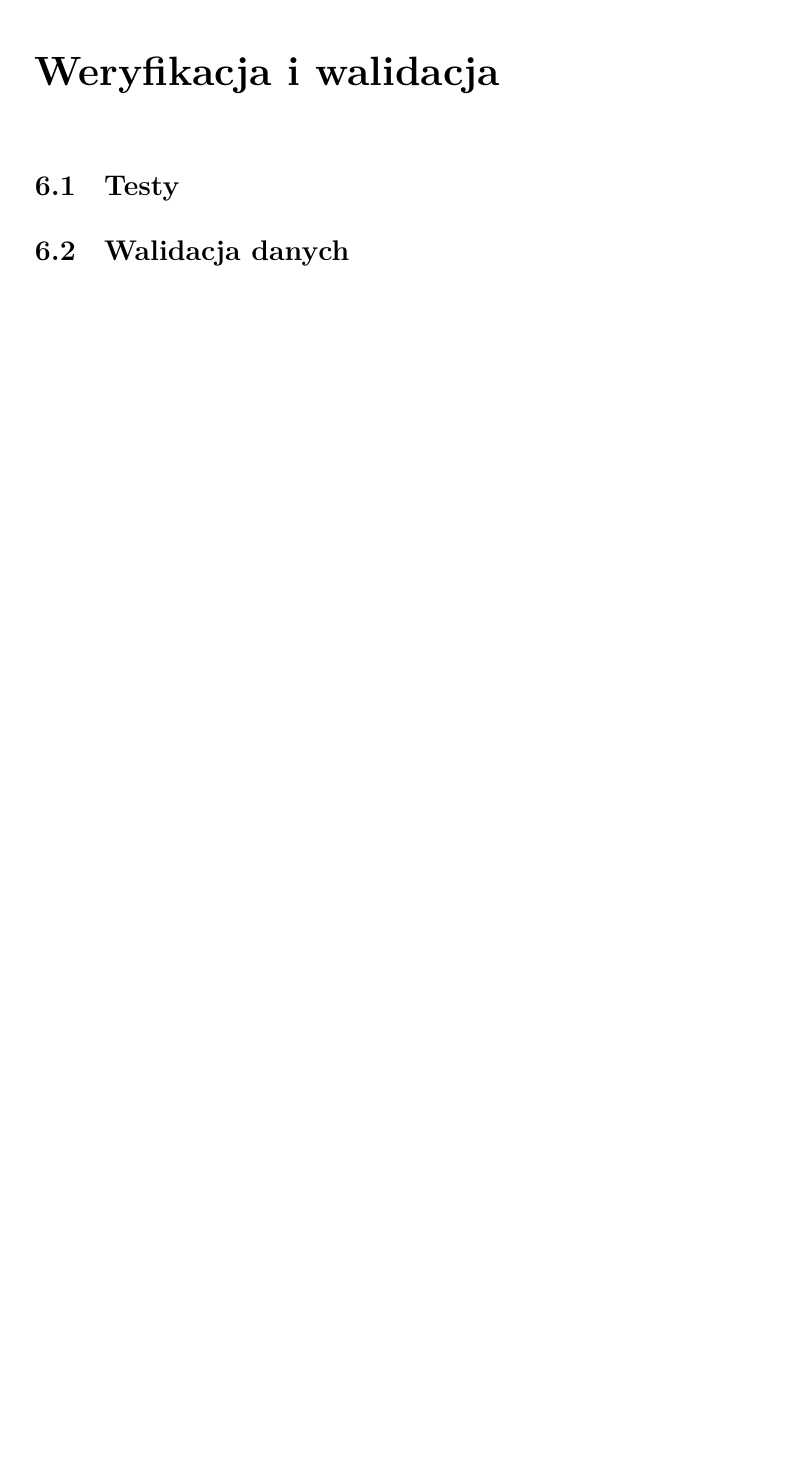
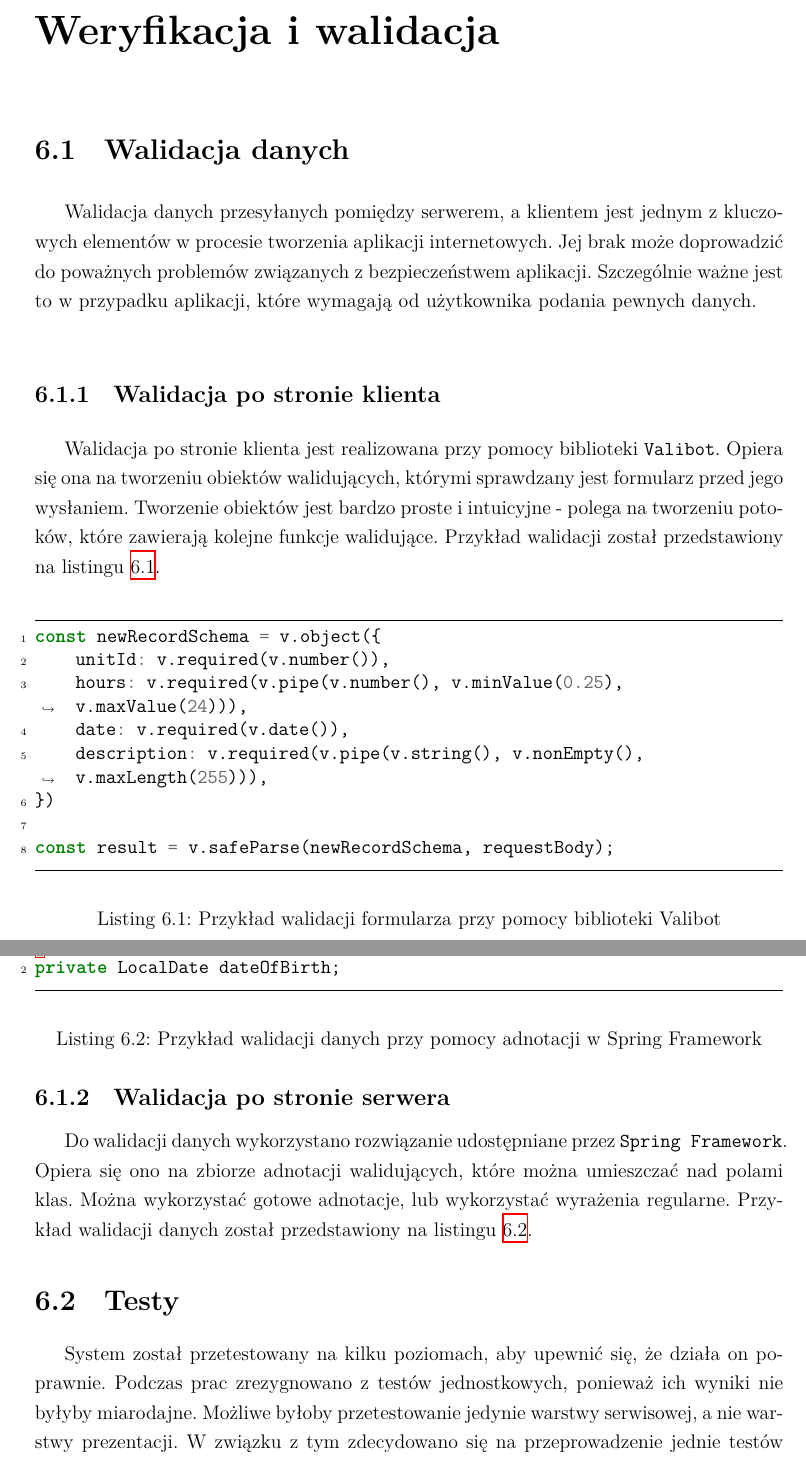
Before and after one commit to p-marcol/WMS_System, a LaTeX thesis (WMS_Docs/thesis/main.tex, which reads WMS_Docs/thesis/chapters/06.tex): part of page 51 of 69 before the commit and two parts of pages 51 and 52 of 69 after it, the two joined at a grey line, cut so that both start at the same text, the shorter picture padded with empty space. Compiled offline with XeLaTeX; a missing font is replaced by an installed copy or a similar font.

Commit message:
update language accessibility section and add data validation details

```diff
--- a/WMS_Docs/thesis/chapters/06.tex
+++ b/WMS_Docs/thesis/chapters/06.tex
@@ -1,6 +1,42 @@
 \chapter{Weryfikacja i walidacja}
 \label{ch:06}
 
+\section{Walidacja danych}
+
+Walidacja danych przesyłanych pomiędzy serwerem, a klientem jest jednym z kluczowych elementów w procesie tworzenia aplikacji internetowych. Jej brak może doprowadzić do poważnych problemów związanych z bezpieczeństwem aplikacji. Szczególnie ważne jest to w przypadku aplikacji, które wymagają od użytkownika podania pewnych danych.
+
+\subsection{Walidacja po stronie klienta}
+
+Walidacja po stronie klienta jest realizowana przy pomocy biblioteki \texttt{Valibot}. Opiera się ona na tworzeniu obiektów walidujących, którymi sprawdzany jest formularz przed jego wysłaniem. Tworzenie obiektów jest bardzo proste i intuicyjne - polega na tworzeniu potoków, które zawierają kolejne funkcje walidujące. Przykład walidacji został przedstawiony na listingu \ref{lst:valibot}.
+
+\begin{listing}
+    \begin{minted}[linenos, breaklines]{js}
+const newRecordSchema = v.object({
+    unitId: v.required(v.number()),
+    hours: v.required(v.pipe(v.number(), v.minValue(0.25), v.maxValue(24))),
+    date: v.required(v.date()),
+    description: v.required(v.pipe(v.string(), v.nonEmpty(), v.maxLength(255))),
+})
+
+const result = v.safeParse(newRecordSchema, requestBody);
+    \end{minted}
+    \caption{Przykład walidacji formularza przy pomocy biblioteki Valibot}
+    \label{lst:valibot}
+\end{listing}
+
+\subsection{Walidacja po stronie serwera}
+
+Do walidacji danych wykorzystano rozwiązanie udostępniane przez \texttt{Spring Framework}. Opiera się ono na zbiorze adnotacji walidujących, które można umieszczać nad polami klas. Można wykorzystać gotowe adnotacje, lub wykorzystać wyrażenia regularne. Przykład walidacji danych został przedstawiony na listingu \ref{lst:validation}.
+
+\begin{listing}
+    \begin{minted}[linenos, breaklines]{java}
+@DateTimeFormat(pattern = "yyyy-MM-dd")
+private LocalDate dateOfBirth;
+\end{minted}
+    \caption{Przykład walidacji danych przy pomocy adnotacji w Spring Framework}
+    \label{lst:validation}
+\end{listing}
+
 \section{Testy}
 
-\section{Walidacja danych}
+System został przetestowany na kilku poziomach, aby upewnić się, że działa on poprawnie. Podczas prac zrezygnowano z testów jednostkowych, ponieważ ich wyniki nie byłyby miarodajne. Możliwe byłoby przetestowanie jedynie warstwy serwisowej, a nie warstwy prezentacji. W związku z tym zdecydowano się na przeprowadzenie jednie testów akceptacyjnych w symulowanym środowisku produkcyjnym. Dzięki nim stwierdzono, że aplikacja działa poprawnie i spełnia założenia.
```
Also changed, not shown: WMS_Docs/thesis/chapters/04.tex (+3 -3 lines).
